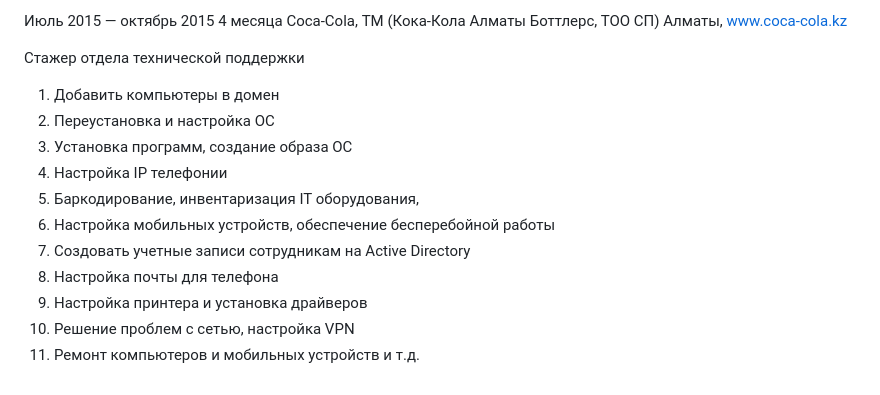
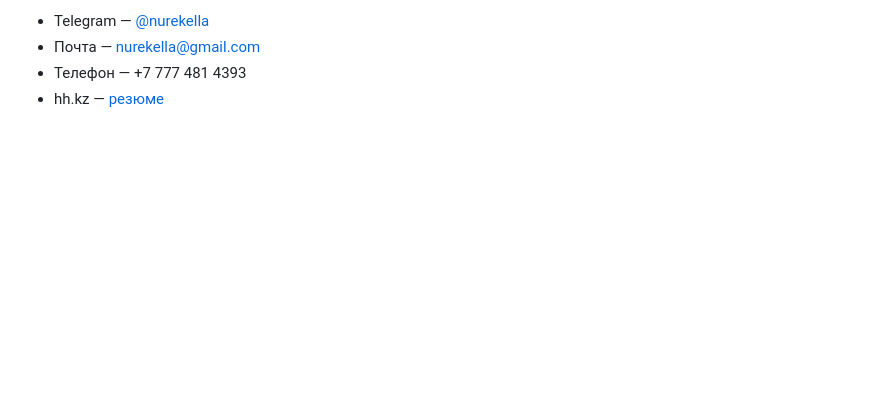
Before and after one commit to nurekella/AboutMe, a Markdown page: README.md, the part around one of its changes. Rendered like a GitHub page; blank space fills up the shorter version.

```diff
--- a/README.md
+++ b/README.md
@@ -108,17 +76,4 @@ Al Hilal Банк, АО
-Июль 2015 — октябрь 2015
-4 месяца
-Coca-Cola, ТМ (Кока-Кола Алматы Боттлерс, ТОО СП)
-Алматы, www.coca-cola.kz
-
-Стажер отдела технической поддержки
-1. Добавить компьютеры в домен
-2. Переустановка и настройка ОС
-3. Установка программ, создание образа ОС
-4. Настройка IP телефонии
-5. Баркодирование, инвентаризация IT оборудования,
-6. Настройка мобильных устройств, обеспечение бесперебойной работы
-7. Создовать учетные записи сотрудникам на Active Directory
-8. Настройка почты для телефона
-9. Настройка принтера и установка драйверов
-10. Решение проблем с сетью, настройка VPN
-11. Ремонт компьютеров и мобильных устройств и т.д.
+- Telegram — [@nurekella](https://t.me/nurekella)
+- Почта — nurekella@gmail.com
+- Телефон — +7 777 481 4393
+- hh.kz — [резюме](https://hh.kz/resume/f83dd5feff021a96700039ed1f703748534f4d)
```
Also changed, not shown: other parts of README.md (+54 -86 lines).
